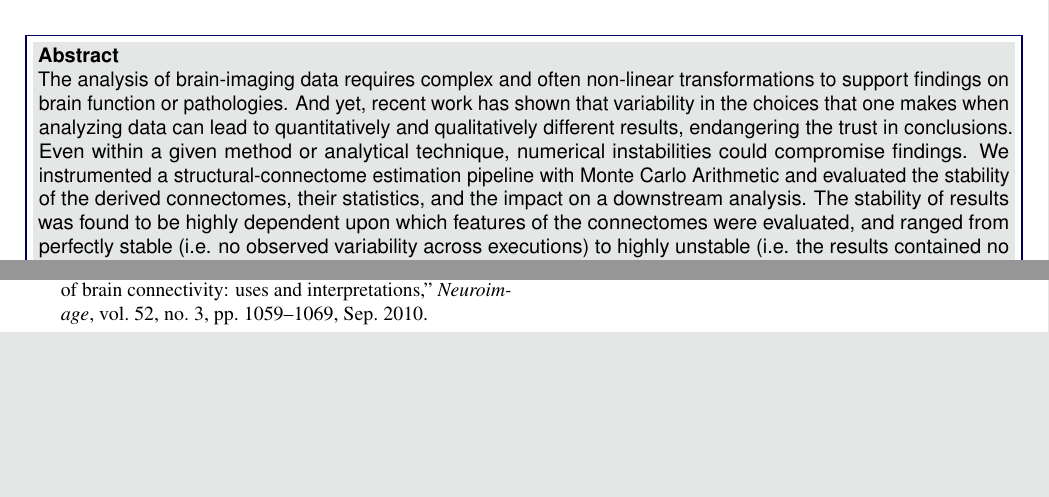
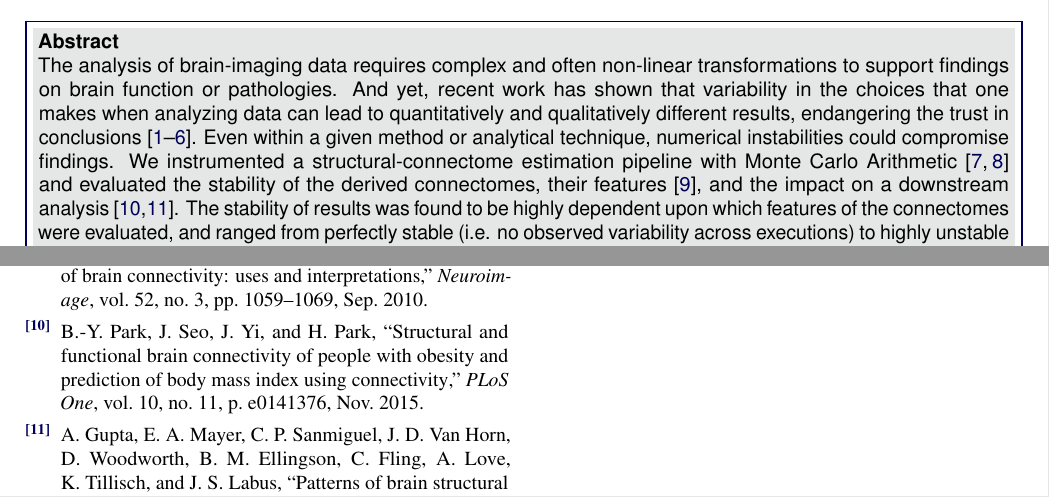
Before and after one commit to gkiar/stability-impact, a LaTeX document (paper/impact-of-instability.tex, which reads paper/SelfArx.cls): two parts of pages 1 and 9 of 12, joined at a grey line, cut so that both start at the same text, the shorter picture padded with empty space. Compiled offline with pdfLaTeX.

Commit message:
added citations to abstract

```diff
--- a/paper/SelfArx.cls
+++ b/paper/SelfArx.cls
@@ -41,6 +41,7 @@
 \RequirePackage{amsmath,amsfonts,amssymb}
 \RequirePackage{graphicx,xcolor,colortbl}
 \RequirePackage{booktabs}
+\usepackage{cite}
 
 %----------------------------------------------------------------------
 %	MARGINS
--- a/paper/impact-of-instability.tex
+++ b/paper/impact-of-instability.tex
@@ -81,16 +81,17 @@ Alan C. Evans\textsuperscript{1$\dagger$}} % Authors
 
 \Abstract{The analysis of brain-imaging data requires complex and often non-linear transformations to support findings
 on brain function or pathologies. And yet, recent work has shown that variability in the choices that one makes when
-analyzing data can lead to quantitatively and qualitatively different results, endangering the trust in conclusions.
+analyzing data can lead to quantitatively and qualitatively different results, endangering the trust in
+conclusions~\cite{Glen2018-sg,botvinik2020variability,Lewis2017-ll,Glatard2015-vc,salari2020file,Kiar2020-lb}.
 Even within a given method or analytical technique, numerical instabilities could compromise findings. We instrumented
-a structural-connectome estimation pipeline with Monte Carlo Arithmetic and evaluated the stability of the derived
-connectomes, their statistics, and the impact on a downstream analysis. The stability of results was found to be highly
-dependent upon which features of the connectomes were evaluated, and ranged from perfectly stable (i.e. no observed
-variability across executions) to highly unstable (i.e. the results contained no trustworthy significant information).
-The extreme range and variability in results presented here could severely hamper our understanding of brain function
-in brain-imaging studies. It also highlights both the potential impact of basic analytical choices and measure on the
-reliability of downstream analyses, and the necessity of stability evaluation as a core component of typical analytical
-workflows.}
+a structural-connectome estimation pipeline with Monte Carlo Arithmetic~\cite{Parker1997-qq,Denis2016-wo} and evaluated
+the stability of the derived connectomes, their features~\cite{Rubinov2010-fh}, and the impact on a downstream
+analysis~\cite{Park2015-uj,Gupta2015-ap}. The stability of results was found to be highly dependent upon which features
+of the connectomes were evaluated, and ranged from perfectly stable (i.e. no observed variability across executions) to
+highly unstable (i.e. the results contained no trustworthy significant information). The extreme range and variability
+in results presented here could severely hamper our understanding of brain function in brain-imaging studies. It also
+highlights both the potential impact of basic analytical choices and measure on the reliability of downstream analyses,
+and the necessity of stability evaluation as a core component of typical analytical workflows.}
 
 %----------------------------------------------------------------------------------------
 
```
Also changed, not shown: paper/impact-of-instability.pdf.
